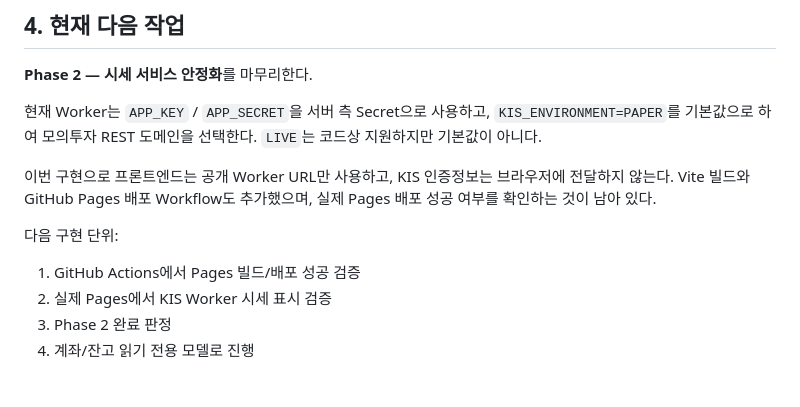
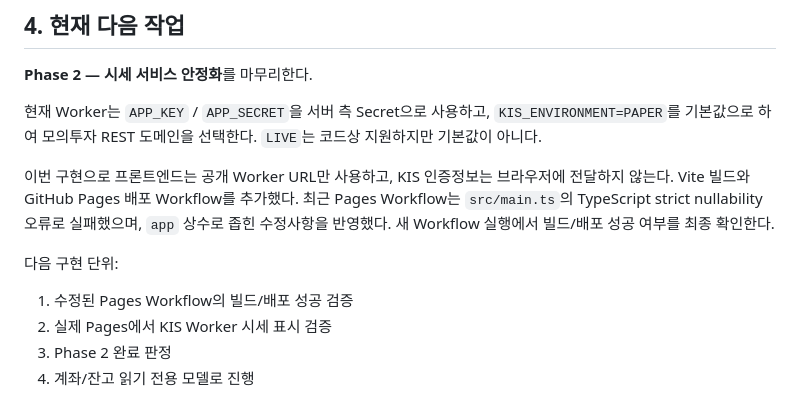
Before and after one commit to poormanZ/stock, a Markdown page: docs/roadmap.md, the part around the change. Drawn GitHub-style.

Commit message:
docs: record Pages build fix verification step

```diff
--- a/docs/roadmap.md
+++ b/docs/roadmap.md
@@ -209,11 +209,11 @@ UNKNOWN → RECONCILING → 실제 상태 확정
 
 현재 Worker는 `APP_KEY` / `APP_SECRET`을 서버 측 Secret으로 사용하고, `KIS_ENVIRONMENT=PAPER`를 기본값으로 하여 모의투자 REST 도메인을 선택한다. `LIVE`는 코드상 지원하지만 기본값이 아니다.
 
-이번 구현으로 프론트엔드는 공개 Worker URL만 사용하고, KIS 인증정보는 브라우저에 전달하지 않는다. Vite 빌드와 GitHub Pages 배포 Workflow도 추가했으며, 실제 Pages 배포 성공 여부를 확인하는 것이 남아 있다.
+이번 구현으로 프론트엔드는 공개 Worker URL만 사용하고, KIS 인증정보는 브라우저에 전달하지 않는다. Vite 빌드와 GitHub Pages 배포 Workflow를 추가했다. 최근 Pages Workflow는 `src/main.ts`의 TypeScript strict nullability 오류로 실패했으며, `app` 상수로 좁힌 수정사항을 반영했다. 새 Workflow 실행에서 빌드/배포 성공 여부를 최종 확인한다.
 
 다음 구현 단위:
 
-1. GitHub Actions에서 Pages 빌드/배포 성공 검증
+1. 수정된 Pages Workflow의 빌드/배포 성공 검증
 2. 실제 Pages에서 KIS Worker 시세 표시 검증
 3. Phase 2 완료 판정
 4. 계좌/잔고 읽기 전용 모델로 진행
```
